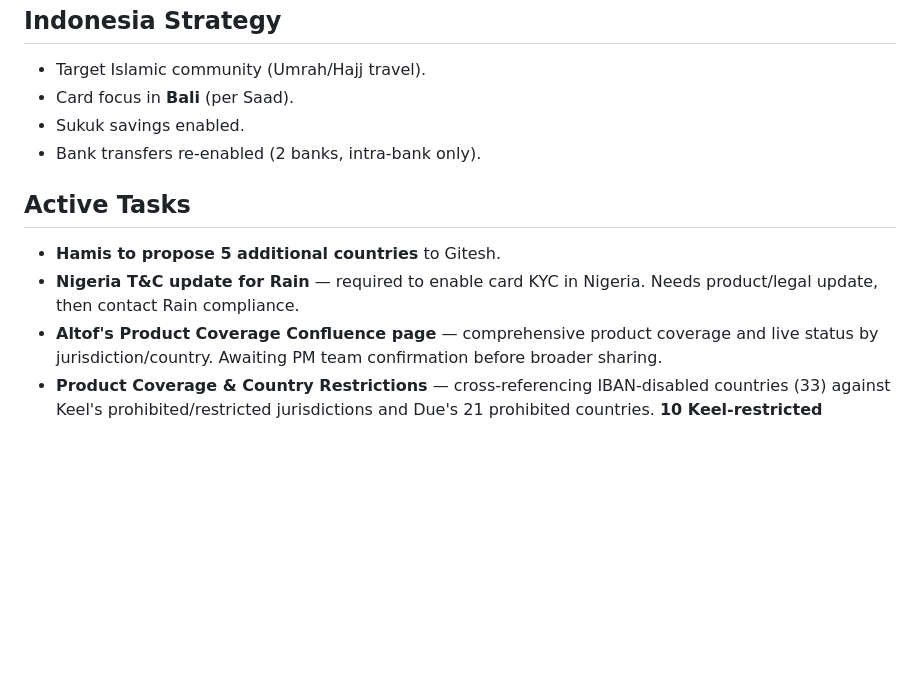
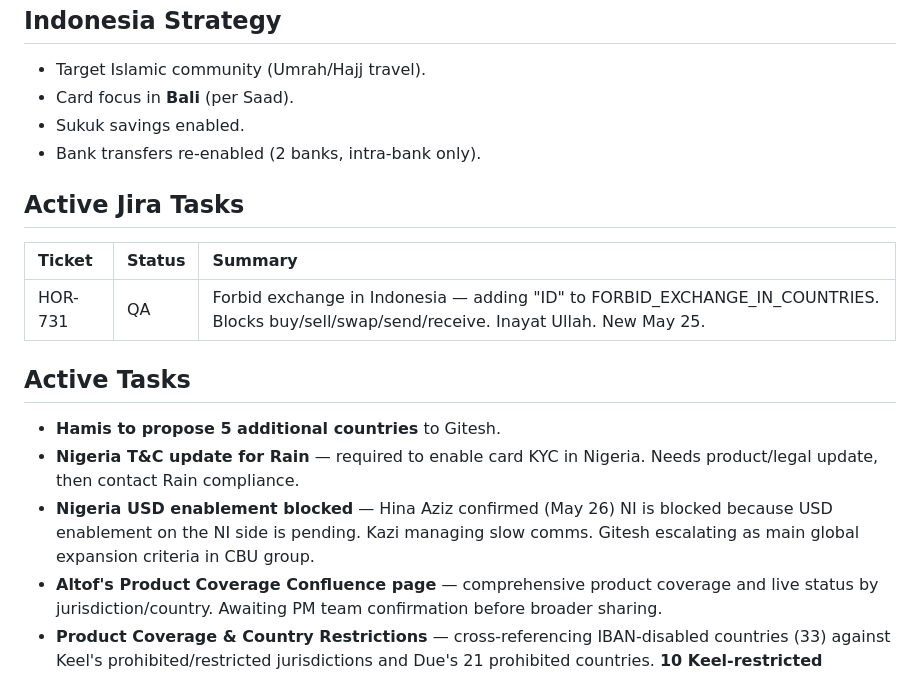
Before and after one commit to hamismahmood/fasset-pm-os, a Markdown page: Projects/Global_Expansion/MEMORY.md, the part around one of its changes. GitHub-like rendering; blank space fills up the shorter version.

```diff
--- a/Projects/Global_Expansion/MEMORY.md
+++ b/Projects/Global_Expansion/MEMORY.md
@@ -60,10 +60,17 @@ Marketing-led expansion into new markets. Workstream channel: **#global-expansio
 - Sukuk savings enabled.
 - Bank transfers re-enabled (2 banks, intra-bank only).
 
+## Active Jira Tasks
+
+| Ticket | Status | Summary |
+| :---- | :---- | :---- |
+| HOR-731 | QA | Forbid exchange in Indonesia — adding "ID" to FORBID_EXCHANGE_IN_COUNTRIES. Blocks buy/sell/swap/send/receive. Inayat Ullah. New May 25. |
+
 ## Active Tasks
 
 - **Hamis to propose 5 additional countries** to Gitesh.
 - **Nigeria T&C update for Rain** — required to enable card KYC in Nigeria. Needs product/legal update, then contact Rain compliance.
+- **Nigeria USD enablement blocked** — Hina Aziz confirmed (May 26) NI is blocked because USD enablement on the NI side is pending. Kazi managing slow comms. Gitesh escalating as main global expansion criteria in CBU group.
 - **Altof's Product Coverage Confluence page** — comprehensive product coverage and live status by jurisdiction/country. Awaiting PM team confirmation before broader sharing.
 - **Product Coverage & Country Restrictions** — cross-referencing IBAN-disabled countries (33) against Keel's prohibited/restricted jurisdictions and Due's 21 prohibited countries. **10 Keel-restricted countries are NOT IBAN-disabled — potential gap to confirm.**
 
```
Also changed, not shown: other parts of Projects/Global_Expansion/MEMORY.md (+1 -1 lines), MEMORY.md (+2 -1 lines), context/COMPANY_ONGOINGS.md (+17 -1 lines).
